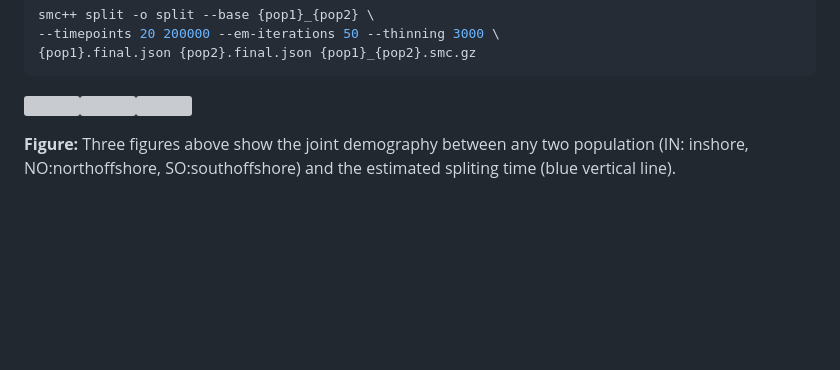
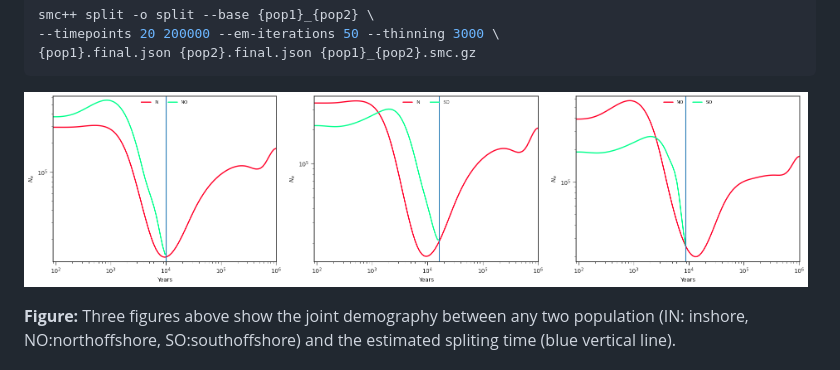
Before and after one commit to bakeronit/acropora_digitifera_wgs, a Markdown page: 05.demographic_history.md, the part around the change. GitHub-like rendering; pictures changed too: figures/inshore_northoffshore.split.png (added), figures/inshore_southoffshore.split.png (added), figures/northoffshore_southoffshore.split.png (added); blank space fills up the shorter version; grey boxes are pictures that could not be loaded.

Commit message:
add spliting figures

````diff
--- a/05.demographic_history.md
+++ b/05.demographic_history.md
@@ -96,7 +96,7 @@ smc++ split -o split --base {pop1}_{pop2} \
 {pop1}.final.json {pop2}.final.json {pop1}_{pop2}.smc.gz
 ```
 
-<img src="data/hpc/demography/split_em50_cubic_k10/inshore_northoffshore.split.png" width="33%" /><img src="data/hpc/demography/split_em50_cubic_k10/inshore_southoffshore.split.png" width="33%" /><img src="data/hpc/demography/split_em50_cubic_k10/northoffshore_southoffshore.split.png" width="33%" />
+<img src="figures//inshore_northoffshore.split.png" width="33%" /><img src="figures//inshore_southoffshore.split.png" width="33%" /><img src="figures//northoffshore_southoffshore.split.png" width="33%" />
 
 **Figure:** Three figures above show the joint demography between any
 two population (IN: inshore, NO:northoffshore, SO:southoffshore) and the
````
Also changed, not shown: 1 other file.
